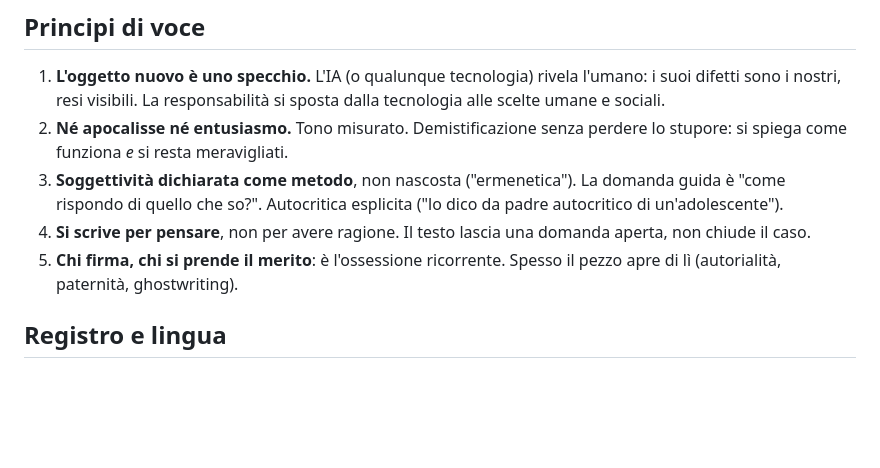
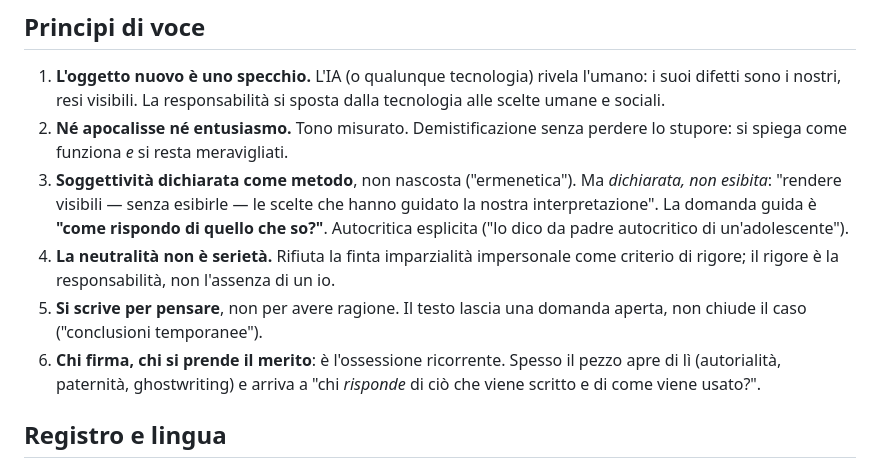
Before and after one commit to armandobisogno/ClaudeMac, a Markdown page: brain/identita/tono-di-voce.md, the part around the change. GitHub-like rendering; blank space fills up the shorter version.

Commit message:
Aggiunge Ermenetica al modello: digest del libro-manifesto DH + aggiorna Tone of Voice
Co-Authored-By: Claude Sonnet 5 <noreply@anthropic.com>

```diff
--- a/brain/identita/tono-di-voce.md
+++ b/brain/identita/tono-di-voce.md
@@ -18,13 +18,17 @@ sotto. Coerenza di stile personale attraverso registri diversi.
    tecnologia alle scelte umane e sociali.
 2. **Né apocalisse né entusiasmo.** Tono misurato. Demistificazione senza perdere lo
    stupore: si spiega come funziona *e* si resta meravigliati.
-3. **Soggettività dichiarata come metodo**, non nascosta ("ermenetica"). La domanda
-   guida è "come rispondo di quello che so?". Autocritica esplicita ("lo dico da
-   padre autocritico di un'adolescente").
-4. **Si scrive per pensare**, non per avere ragione. Il testo lascia una domanda
-   aperta, non chiude il caso.
-5. **Chi firma, chi si prende il merito**: è l'ossessione ricorrente. Spesso il pezzo
-   apre di lì (autorialità, paternità, ghostwriting).
+3. **Soggettività dichiarata come metodo**, non nascosta ("ermenetica"). Ma
+   *dichiarata, non esibita*: "rendere visibili — senza esibirle — le scelte che hanno
+   guidato la nostra interpretazione". La domanda guida è **"come rispondo di quello che
+   so?"**. Autocritica esplicita ("lo dico da padre autocritico di un'adolescente").
+4. **La neutralità non è serietà.** Rifiuta la finta imparzialità impersonale come
+   criterio di rigore; il rigore è la responsabilità, non l'assenza di un io.
+5. **Si scrive per pensare**, non per avere ragione. Il testo lascia una domanda
+   aperta, non chiude il caso ("conclusioni temporanee").
+6. **Chi firma, chi si prende il merito**: è l'ossessione ricorrente. Spesso il pezzo
+   apre di lì (autorialità, paternità, ghostwriting) e arriva a "chi *risponde* di ciò
+   che viene scritto e di come viene usato?".
 
 ## Registro e lingua
 
```
Also changed, not shown: brain/identita/ermenetica.md (added, +188 -0 lines).
